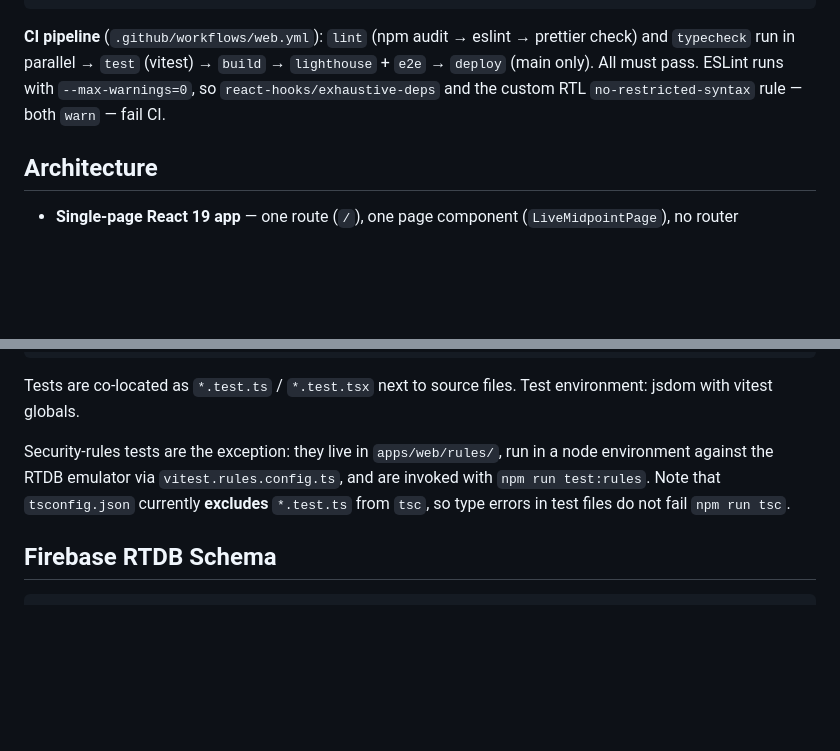
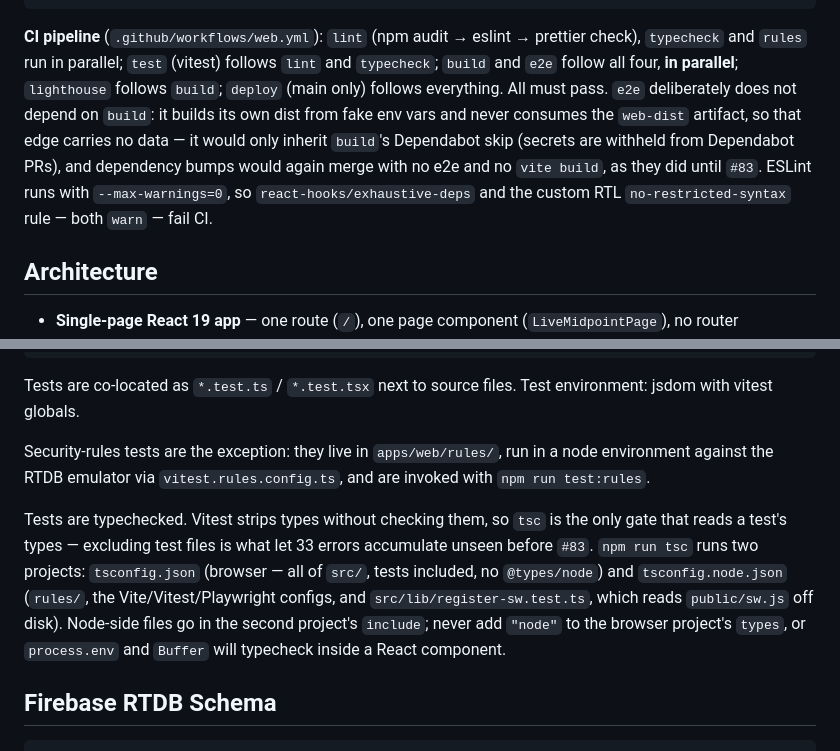
Before and after one commit to Zeevmala/meet-me-halfway, a Markdown page: CLAUDE.md, 2 parts joined by grey strips. Drawn GitHub-style; blank space fills up the shorter version.

Commit message:
docs: correct the two CLAUDE.md statements #83 made false
#83 changed the behaviour both sentences describe and left the sentences
alone, so CLAUDE.md has been telling every session the opposite of the truth
since it merged:

- "Note that tsconfig.json currently excludes *.test.ts from tsc, so type
  errors in test files do not fail npm run tsc." Tests are now typechecked,
  across two projects. Replaced with what is true, why it matters (vitest
  never checks types, so tsc is the only gate that reads them), and the one
  rule that keeps it true: node-side files go in tsconfig.node.json's
  include, never "node" in the browser project's types.

- "test → build → lighthouse + e2e → deploy". That is the false edge #83
  removed, written down as if it were the design. A session trusting the doc
  over the workflow would "fix" e2e back onto build and silently re-disable
  e2e on every Dependabot PR. Now describes the real DAG, `rules` included,
  and says why e2e must not depend on build.

Every claim was checked against the workflow and tsconfigs on main, not
against memory. Docs only; no behaviour change.

Co-Authored-By: Claude Opus 5.5 <noreply@anthropic.com>
Claude-Session: https://claude.ai/code/session_01D2hAZTMYnapjQwvj9RC4zV

````diff
--- a/CLAUDE.md
+++ b/CLAUDE.md
@@ -22,7 +22,7 @@ npx vitest run src/features/live-midpoint/lib/geo-math.test.ts   # single test f
 npx vitest run -t "midpoint"                                      # tests matching name pattern
 ```
 
-**CI pipeline** (`.github/workflows/web.yml`): `lint` (npm audit → eslint → prettier check) and `typecheck` run in parallel → `test` (vitest) → `build` → `lighthouse` + `e2e` → `deploy` (main only). All must pass. ESLint runs with `--max-warnings=0`, so `react-hooks/exhaustive-deps` and the custom RTL `no-restricted-syntax` rule — both `warn` — fail CI.
+**CI pipeline** (`.github/workflows/web.yml`): `lint` (npm audit → eslint → prettier check), `typecheck` and `rules` run in parallel; `test` (vitest) follows `lint` and `typecheck`; `build` and `e2e` follow all four, **in parallel**; `lighthouse` follows `build`; `deploy` (main only) follows everything. All must pass. `e2e` deliberately does not depend on `build`: it builds its own dist from fake env vars and never consumes the `web-dist` artifact, so that edge carries no data — it would only inherit `build`'s Dependabot skip (secrets are withheld from Dependabot PRs), and dependency bumps would again merge with no e2e and no `vite build`, as they did until `#83`. ESLint runs with `--max-warnings=0`, so `react-hooks/exhaustive-deps` and the custom RTL `no-restricted-syntax` rule — both `warn` — fail CI.
 
 ## Architecture
 
@@ -103,7 +103,9 @@ apps/web/src/
 
 Tests are co-located as `*.test.ts` / `*.test.tsx` next to source files. Test environment: jsdom with vitest globals.
 
-Security-rules tests are the exception: they live in `apps/web/rules/`, run in a node environment against the RTDB emulator via `vitest.rules.config.ts`, and are invoked with `npm run test:rules`. Note that `tsconfig.json` currently **excludes** `*.test.ts` from `tsc`, so type errors in test files do not fail `npm run tsc`.
+Security-rules tests are the exception: they live in `apps/web/rules/`, run in a node environment against the RTDB emulator via `vitest.rules.config.ts`, and are invoked with `npm run test:rules`.
+
+Tests are typechecked. Vitest strips types without checking them, so `tsc` is the only gate that reads a test's types — excluding test files is what let 33 errors accumulate unseen before `#83`. `npm run tsc` runs two projects: `tsconfig.json` (browser — all of `src/`, tests included, no `@types/node`) and `tsconfig.node.json` (`rules/`, the Vite/Vitest/Playwright configs, and `src/lib/register-sw.test.ts`, which reads `public/sw.js` off disk). Node-side files go in the second project's `include`; never add `"node"` to the browser project's `types`, or `process.env` and `Buffer` will typecheck inside a React component.
 
 ## Firebase RTDB Schema
 
````
